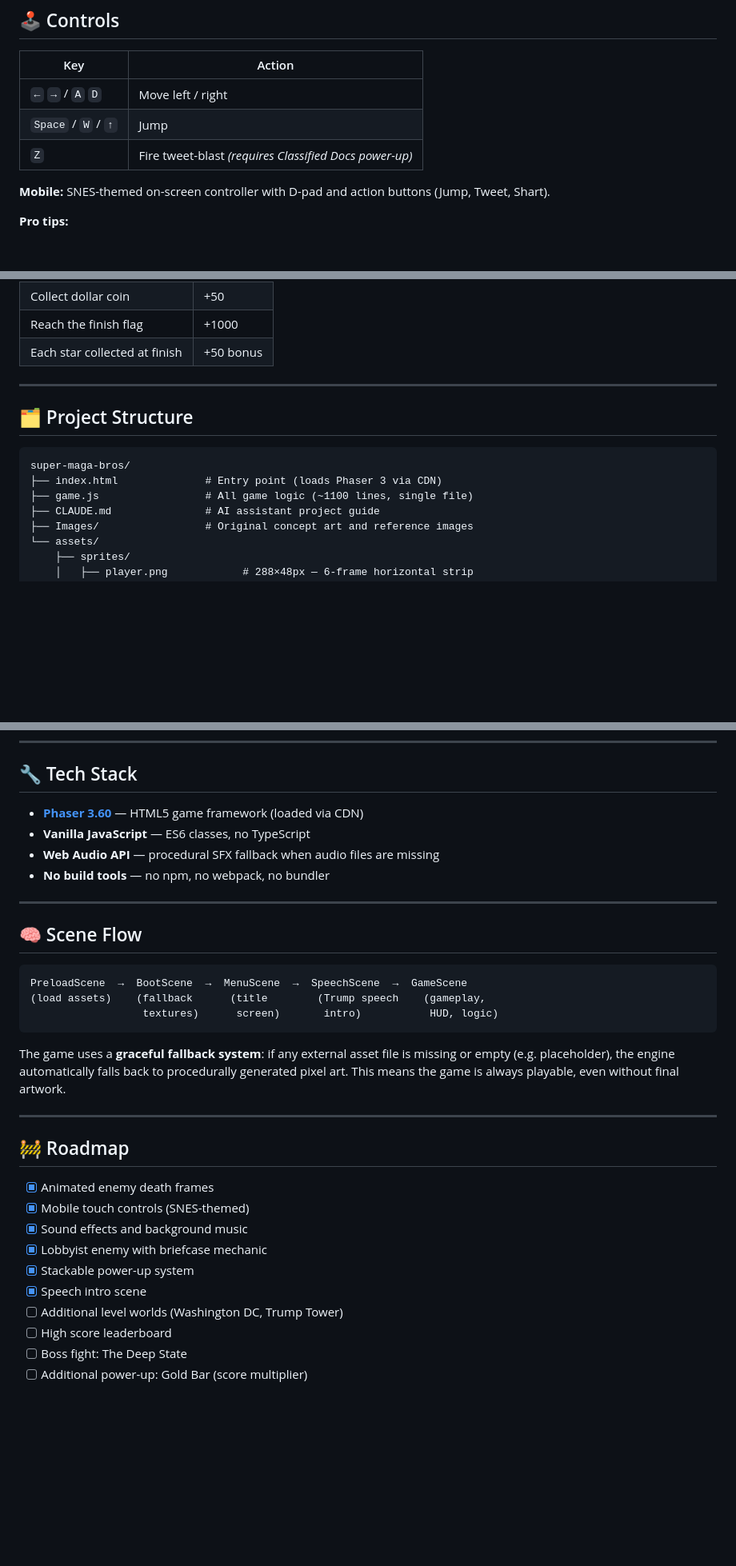
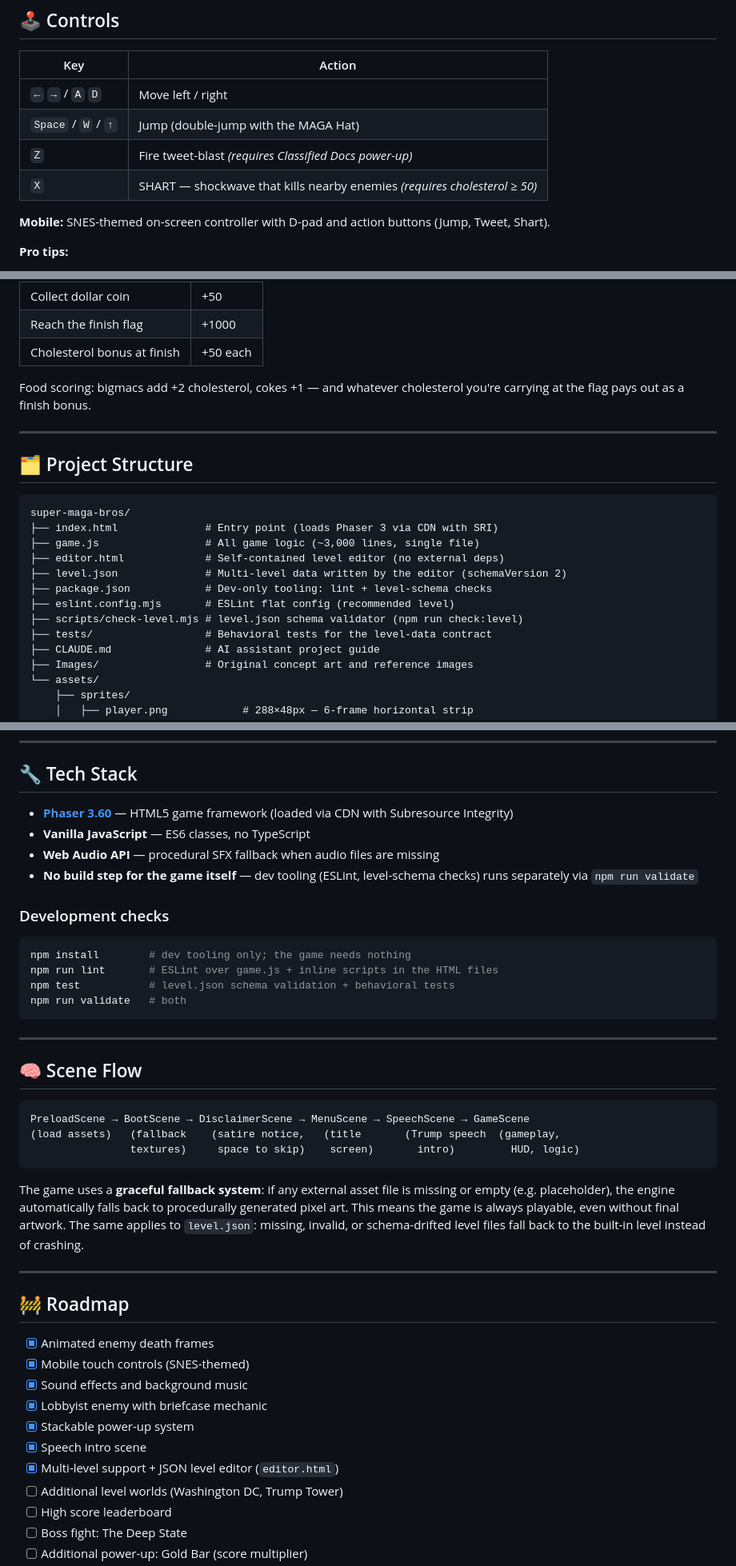
Before and after one commit to antomicblitz/super-maga-bros, a Markdown page: README.md, 3 parts joined by grey strips. Shown at 80% size. Drawn GitHub-style; blank space fills up the shorter version.

````diff
--- a/README.md
+++ b/README.md
@@ -35,8 +35,9 @@ Then open your browser at `http://localhost:3000` (or `http://localhost:8080`).
 | Key | Action |
 |-----|--------|
 | `←` `→` / `A` `D` | Move left / right |
-| `Space` / `W` / `↑` | Jump |
+| `Space` / `W` / `↑` | Jump (double-jump with the MAGA Hat) |
 | `Z` | Fire tweet-blast *(requires Classified Docs power-up)* |
+| `X` | SHART — shockwave that kills nearby enemies *(requires cholesterol ≥ 50)* |
 
 **Mobile:** SNES-themed on-screen controller with D-pad and action buttons (Jump, Tweet, Shart).
 
@@ -95,7 +95,9 @@ Power-ups appear as floating, bobbing items throughout the level. Active power-u
 | Briefcase chain kill | +300 |
 | Collect dollar coin | +50 |
 | Reach the finish flag | +1000 |
-| Each star collected at finish | +50 bonus |
+| Cholesterol bonus at finish | +50 each |
+
+Food scoring: bigmacs add +2 cholesterol, cokes +1 — and whatever cholesterol you're carrying at the flag pays out as a finish bonus.
 
 ---
 
@@ -103,8 +105,14 @@ Power-ups appear as floating, bobbing items throughout the level. Active power-u
 
 ```
 super-maga-bros/
-├── index.html              # Entry point (loads Phaser 3 via CDN)
-├── game.js                 # All game logic (~1100 lines, single file)
+├── index.html              # Entry point (loads Phaser 3 via CDN with SRI)
+├── game.js                 # All game logic (~3,000 lines, single file)
+├── editor.html             # Self-contained level editor (no external deps)
+├── level.json              # Multi-level data written by the editor (schemaVersion 2)
+├── package.json            # Dev-only tooling: lint + level-schema checks
+├── eslint.config.mjs       # ESLint flat config (recommended level)
+├── scripts/check-level.mjs # level.json schema validator (npm run check:level)
+├── tests/                  # Behavioral tests for the level-data contract
 ├── CLAUDE.md               # AI assistant project guide
 ├── Images/                 # Original concept art and reference images
 └── assets/
@@ -179,22 +187,31 @@ Row 2: Girl        → [walk1] [walk2] [stomp] [dead]
 
 ## 🔧 Tech Stack
 
-- **[Phaser 3.60](https://phaser.io)** — HTML5 game framework (loaded via CDN)
+- **[Phaser 3.60](https://phaser.io)** — HTML5 game framework (loaded via CDN with Subresource Integrity)
 - **Vanilla JavaScript** — ES6 classes, no TypeScript
 - **Web Audio API** — procedural SFX fallback when audio files are missing
-- **No build tools** — no npm, no webpack, no bundler
+- **No build step for the game itself** — dev tooling (ESLint, level-schema checks) runs separately via `npm run validate`
+
+### Development checks
+
+```bash
+npm install        # dev tooling only; the game needs nothing
+npm run lint       # ESLint over game.js + inline scripts in the HTML files
+npm test           # level.json schema validation + behavioral tests
+npm run validate   # both
+```
 
 ---
 
 ## 🧠 Scene Flow
 
 ```
-PreloadScene  →  BootScene  →  MenuScene  →  SpeechScene  →  GameScene
-(load assets)    (fallback      (title        (Trump speech    (gameplay,
-                  textures)      screen)       intro)           HUD, logic)
+PreloadScene → BootScene → DisclaimerScene → MenuScene → SpeechScene → GameScene
+(load assets)   (fallback    (satire notice,   (title       (Trump speech  (gameplay,
+                textures)     space to skip)    screen)       intro)         HUD, logic)
 ```
 
-The game uses a **graceful fallback system**: if any external asset file is missing or empty (e.g. placeholder), the engine automatically falls back to procedurally generated pixel art. This means the game is always playable, even without final artwork.
+The game uses a **graceful fallback system**: if any external asset file is missing or empty (e.g. placeholder), the engine automatically falls back to procedurally generated pixel art. This means the game is always playable, even without final artwork. The same applies to `level.json`: missing, invalid, or schema-drifted level files fall back to the built-in level instead of crashing.
 
 ---
 
@@ -206,6 +223,7 @@ The game uses a **graceful fallback system**: if any external asset file is miss
 - [x] Lobbyist enemy with briefcase mechanic
 - [x] Stackable power-up system
 - [x] Speech intro scene
+- [x] Multi-level support + JSON level editor (`editor.html`)
 - [ ] Additional level worlds (Washington DC, Trump Tower)
 - [ ] High score leaderboard
 - [ ] Boss fight: The Deep State
````
Also changed, not shown: other parts of README.md (+2 -3 lines), CLAUDE.md (+16 -10 lines).
